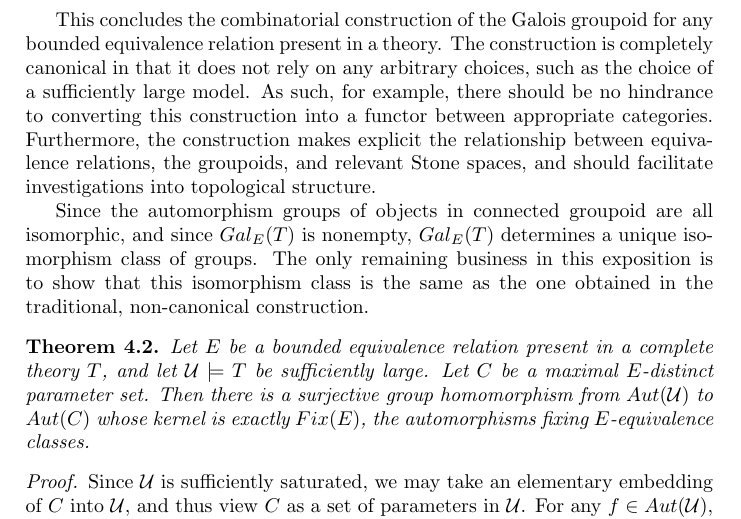
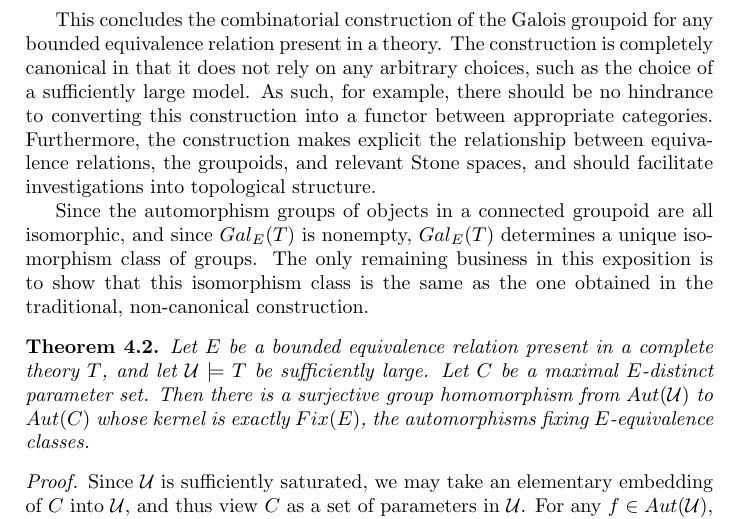
Before and after one commit to MikeHaskel/galois-lascar-exposition, a LaTeX document (galois-lascar-exposition.tex): part of page 7 of 7, cut so that both start at the same text. Compiled offline with pdfLaTeX.

Commit message:
typo fix

```diff
--- a/galois-lascar-exposition.tex
+++ b/galois-lascar-exposition.tex
@@ -464,8 +464,8 @@ Furthermore, the construction makes explicit the relationship between
 equivalence relations, the groupoids, and relevant Stone spaces, and
 should facilitate investigations into topological structure.
 
-Since the automorphism groups of objects in connected groupoid are all
-isomorphic, and since \(Gal_E(T)\) is nonempty, \(Gal_E(T)\)
+Since the automorphism groups of objects in a connected groupoid are
+all isomorphic, and since \(Gal_E(T)\) is nonempty, \(Gal_E(T)\)
 determines a unique isomorphism class of groups.  The only remaining
 business in this exposition is to show that this isomorphism class is
 the same as the one obtained in the traditional, non-canonical
```
